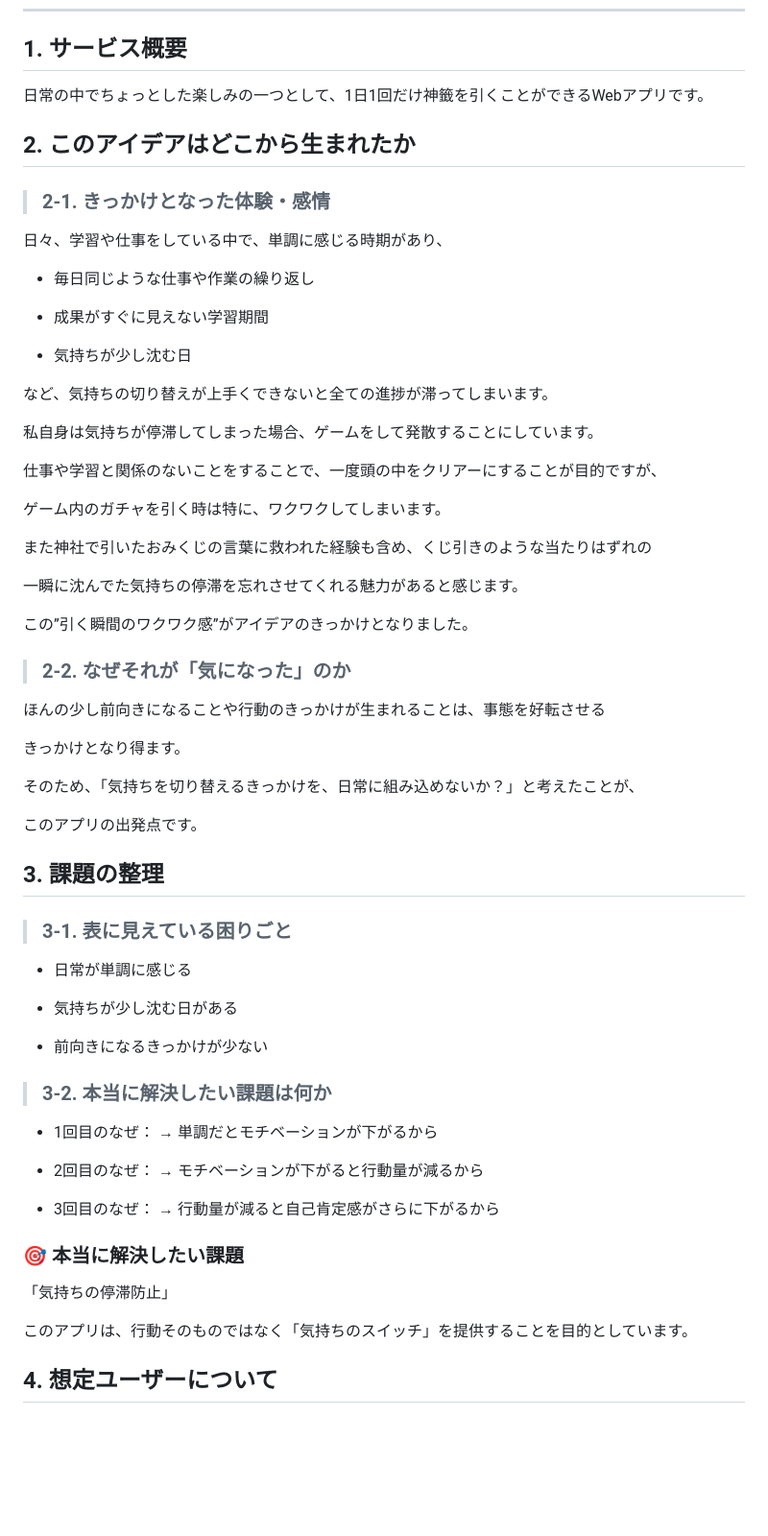
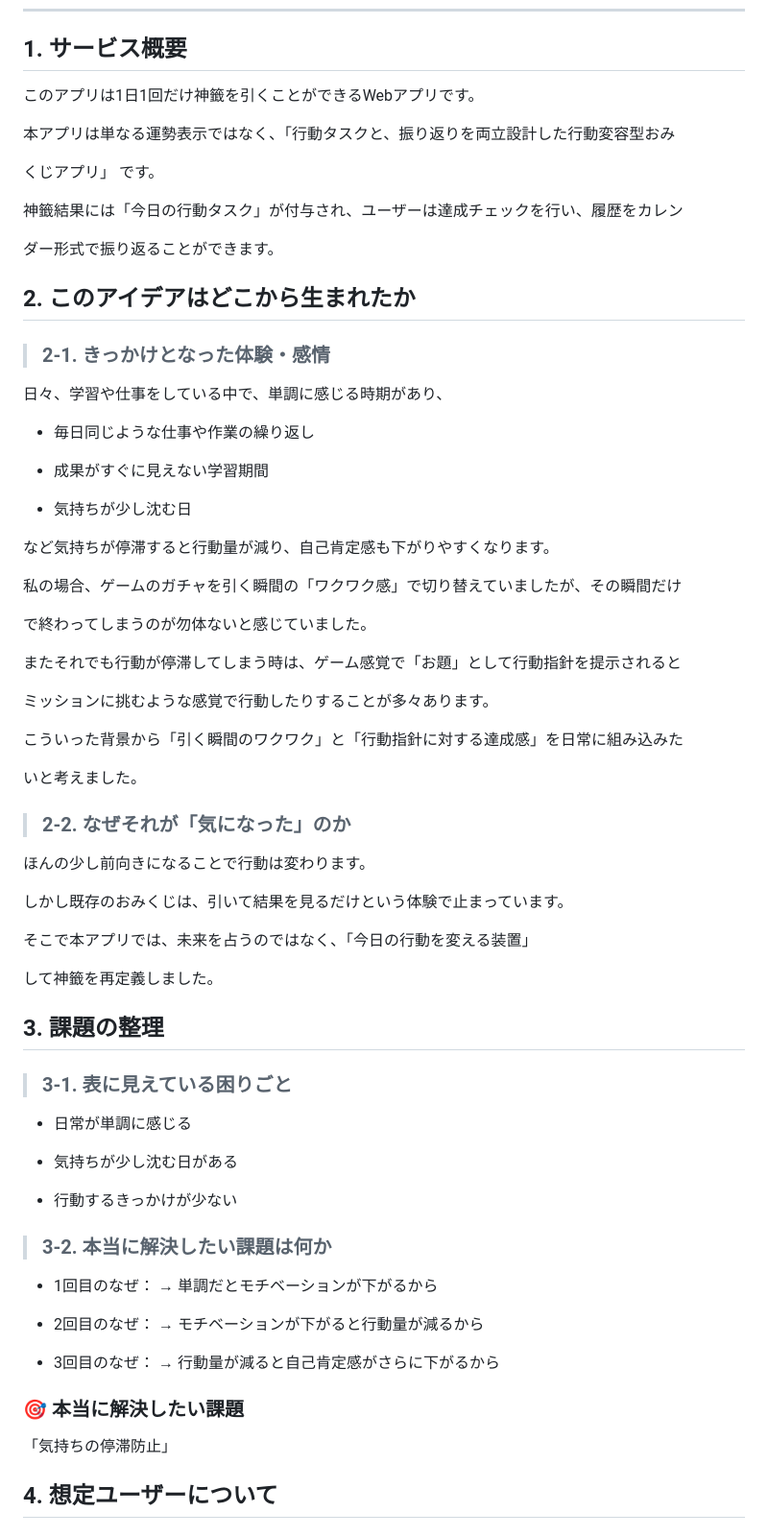
Before and after one commit to chikuwa15586/shin-sen-clean, a Markdown page: README.md, the part around one of its changes. Shown at 96% size. GitHub-like rendering; blank space fills up the shorter version.

```diff
--- a/README.md
+++ b/README.md
@@ -2,7 +2,15 @@
 ___
 ## 1. サービス概要
 
-日常の中でちょっとした楽しみの一つとして、1日1回だけ神籤を引くことができるWebアプリです。
+このアプリは1日1回だけ神籤を引くことができるWebアプリです。
+
+本アプリは単なる運勢表示ではなく、「行動タスクと、振り返りを両立設計した行動変容型おみ
+
+くじアプリ」 です。
+
+神籤結果には「今日の行動タスク」が付与され、ユーザーは達成チェックを行い、履歴をカレン
+
+ダー形式で振り返ることができます。
 
 ## 2. このアイデアはどこから生まれたか
 
@@ -16,29 +24,29 @@ ___
 
 - 気持ちが少し沈む日
 
-など、気持ちの切り替えが上手くできないと全ての進捗が滞ってしまいます。
+など気持ちが停滞すると行動量が減り、自己肯定感も下がりやすくなります。
 
-私自身は気持ちが停滞してしまった場合、ゲームをして発散することにしています。
+私の場合、ゲームのガチャを引く瞬間の「ワクワク感」で切り替えていましたが、その瞬間だけ
 
-仕事や学習と関係のないことをすることで、一度頭の中をクリアーにすることが目的ですが、
+で終わってしまうのが勿体ないと感じていました。
 
-ゲーム内のガチャを引く時は特に、ワクワクしてしまいます。
+またそれでも行動が停滞してしまう時は、ゲーム感覚で「お題」として行動指針を提示されると
 
-また神社で引いたおみくじの言葉に救われた経験も含め、くじ引きのような当たりはずれの
+ミッションに挑むような感覚で行動したりすることが多々あります。
 
-一瞬に沈んでた気持ちの停滞を忘れさせてくれる魅力があると感じます。
+こういった背景から「引く瞬間のワクワク」と「行動指針に対する達成感」を日常に組み込みた
 
-この”引く瞬間のワクワク感”がアイデアのきっかけとなりました。
+いと考えました。
 
 >### 2-2. なぜそれが「気になった」のか
 
-ほんの少し前向きになることや行動のきっかけが生まれることは、事態を好転させる
+ほんの少し前向きになることで行動は変わります。
 
-きっかけとなり得ます。
+しかし既存のおみくじは、引いて結果を見るだけという体験で止まっています。
 
-そのため、「気持ちを切り替えるきっかけを、日常に組み込めないか？」と考えたことが、
+そこで本アプリでは、未来を占うのではなく、「今日の行動を変える装置」
 
-このアプリの出発点です。
+して神籤を再定義しました。
 
 ## 3. 課題の整理
 
@@ -48,7 +56,7 @@ ___
 
 - 気持ちが少し沈む日がある
 
-- 前向きになるきっかけが少ない
+- 行動するきっかけが少ない
 
 >### 3-2. 本当に解決したい課題は何か
 
@@ -64,8 +72,6 @@ ___
 ### 🎯 本当に解決したい課題
 
 「気持ちの停滞防止」
-
-このアプリは、行動そのものではなく「気持ちのスイッチ」を提供することを目的としています。
 
 ## 4. 想定ユーザーについて
 
```
Also changed, not shown: other parts of README.md (+43 -23 lines).
